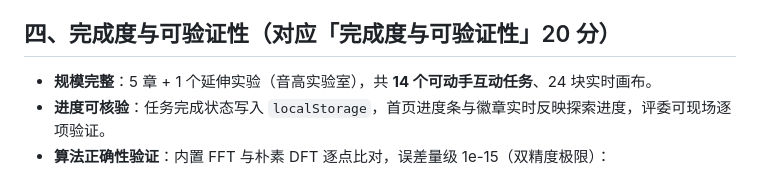
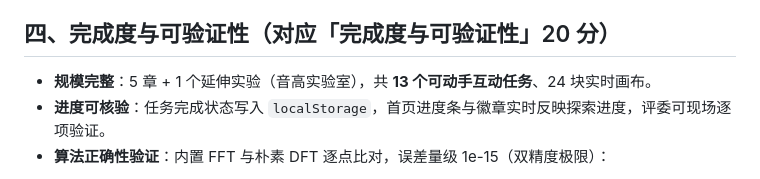
Before and after one commit to yinyuji299-prog/spectrum-poem, a Markdown page: docs/创作说明.md, the part around the change. Drawn GitHub-style.

```diff
--- a/docs/创作说明.md
+++ b/docs/创作说明.md
@@ -56,7 +56,7 @@
 
 ## 四、完成度与可验证性（对应「完成度与可验证性」20 分）
 
-- **规模完整**：5 章 + 1 个延伸实验（音高实验室），共 **14 个可动手互动任务**、24 块实时画布。
+- **规模完整**：5 章 + 1 个延伸实验（音高实验室），共 **13 个可动手互动任务**、24 块实时画布。
 - **进度可核验**：任务完成状态写入 `localStorage`，首页进度条与徽章实时反映探索进度，评委可现场逐项验证。
 - **算法正确性验证**：内置 FFT 与朴素 DFT 逐点比对，误差量级 1e-15（双精度极限）：
 
```
Also changed, not shown: docs/视觉设计规范.md (+1 -1 lines).
